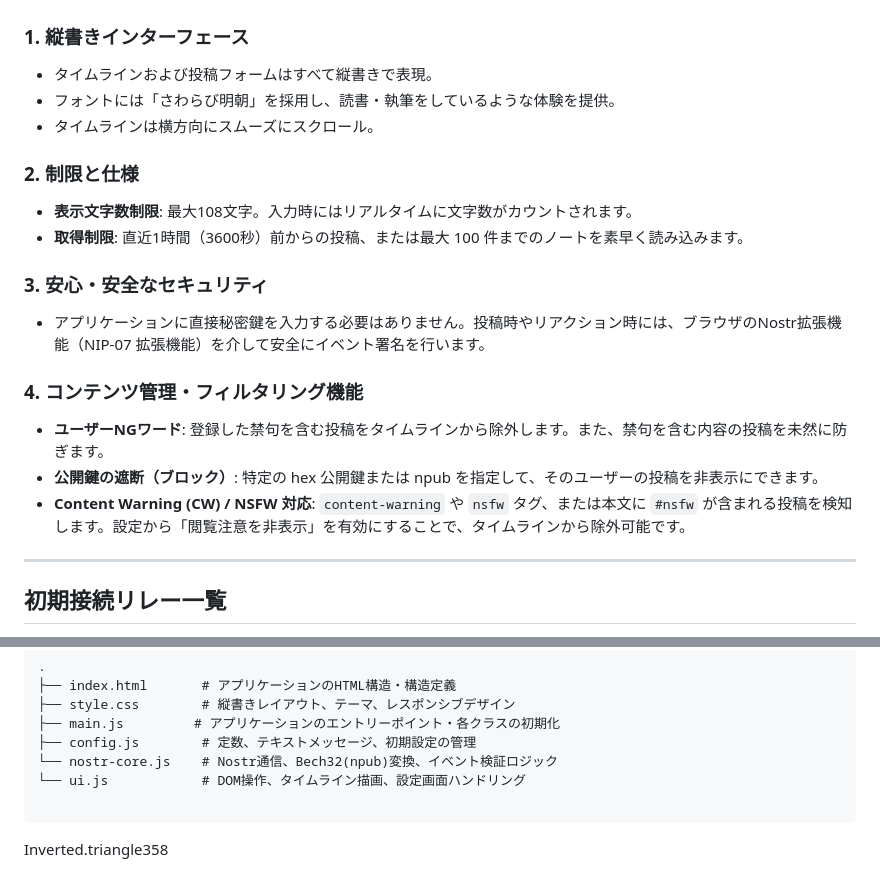
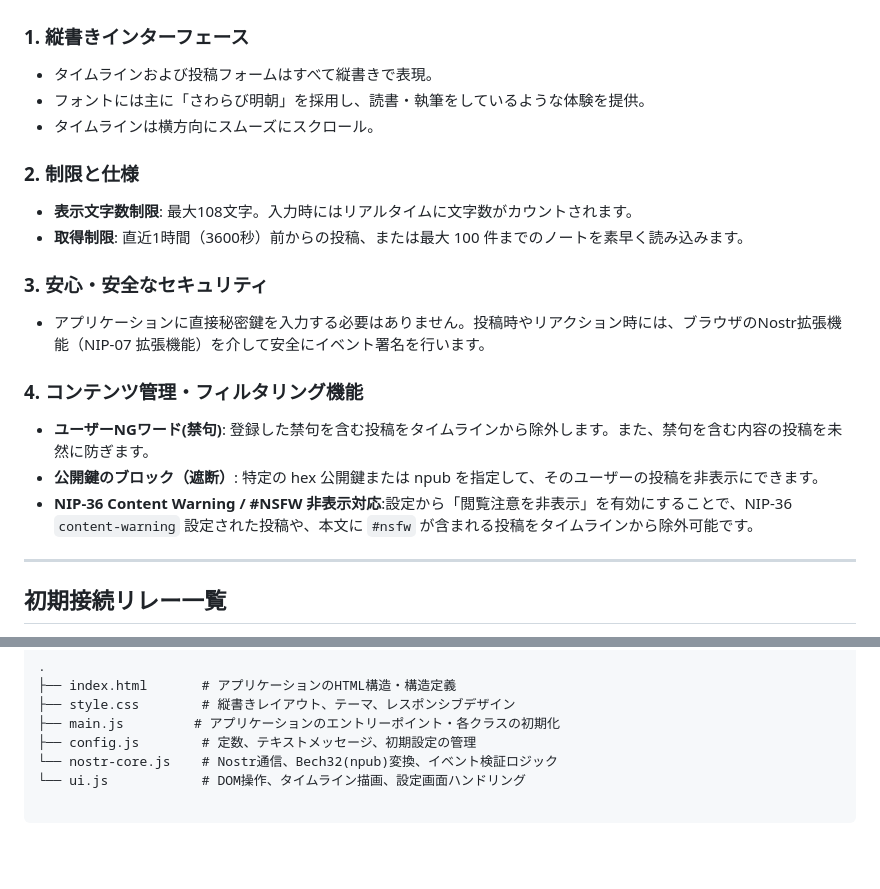
Before and after one commit to invertedtriangle358/Nosame, a Markdown page: README.md, 2 parts joined by grey strips. Rendered like a GitHub page; blank space fills up the shorter version.

````diff
--- a/README.md
+++ b/README.md
@@ -9,7 +9,7 @@ Nostr 秘密鍵の入力は不要で、NIP-07拡張機能による安全な投
 
 ### 1. 縦書きインターフェース
 - タイムラインおよび投稿フォームはすべて縦書きで表現。
-- フォントには「さわらび明朝」を採用し、読書・執筆をしているような体験を提供。
+- フォントには主に「さわらび明朝」を採用し、読書・執筆をしているような体験を提供。
 - タイムラインは横方向にスムーズにスクロール。
 
 ### 2. 制限と仕様
@@ -20,9 +20,9 @@ Nostr 秘密鍵の入力は不要で、NIP-07拡張機能による安全な投
 - アプリケーションに直接秘密鍵を入力する必要はありません。投稿時やリアクション時には、ブラウザのNostr拡張機能（NIP-07 拡張機能）を介して安全にイベント署名を行います。
 
 ### 4. コンテンツ管理・フィルタリング機能
-- **ユーザーNGワード**: 登録した禁句を含む投稿をタイムラインから除外します。また、禁句を含む内容の投稿を未然に防ぎます。
-- **公開鍵の遮断（ブロック）**: 特定の hex 公開鍵または npub を指定して、そのユーザーの投稿を非表示にできます。
-- **Content Warning (CW) / NSFW 対応**: `content-warning` や `nsfw` タグ、または本文に `#nsfw` が含まれる投稿を検知します。設定から「閲覧注意を非表示」を有効にすることで、タイムラインから除外可能です。
+- **ユーザーNGワード(禁句)**: 登録した禁句を含む投稿をタイムラインから除外します。また、禁句を含む内容の投稿を未然に防ぎます。
+- **公開鍵のブロック（遮断）**: 特定の hex 公開鍵または npub を指定して、そのユーザーの投稿を非表示にできます。
+- **NIP-36 Content Warning / #NSFW 非表示対応**:設定から「閲覧注意を非表示」を有効にすることで、NIP-36 `content-warning` 設定された投稿や、本文に `#nsfw` が含まれる投稿をタイムラインから除外可能です。
 
 ---
 
@@ -59,5 +59,3 @@ Nostr 秘密鍵の入力は不要で、NIP-07拡張機能による安全な投
 └── ui.js            # DOM操作、タイムライン描画、設定画面ハンドリング
 
 ```
-
-Inverted.triangle358
````
